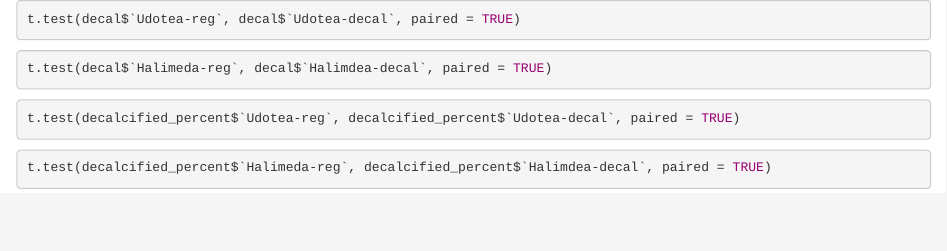
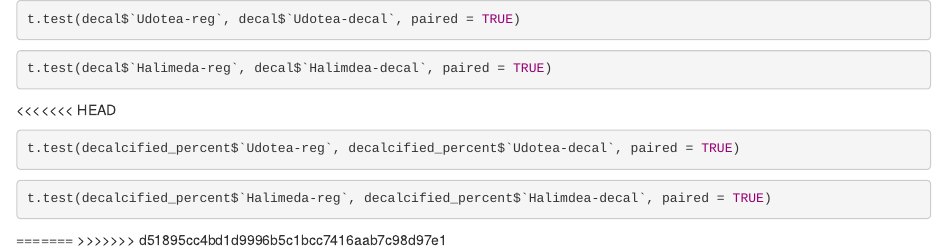
Before and after one commit to nickstrait/Hawaiian-Macroalgae-Stable-Isotopes, an R Markdown document (Scripts/Decal t-test.Rmd): the page in a window 1100 px wide, from its top. Rendered offline with R 4.5, knitr and Pandoc, with nearby package versions; the code chunks are not run, so their results and figures are left out.

Commit message:
Updated files

````diff
--- a/Scripts/Decal t-test.Rmd
+++ b/Scripts/Decal t-test.Rmd
@@ -6,6 +6,7 @@ t.test(decal$`Udotea-reg`, decal$`Udotea-decal`, paired = TRUE)
 t.test(decal$`Halimeda-reg`, decal$`Halimdea-decal`, paired = TRUE)
 ```
 
+<<<<<<< HEAD
 ```{r}
 t.test(decalcified_percent$`Udotea-reg`, decalcified_percent$`Udotea-decal`, paired = TRUE)
 ```
@@ -13,3 +14,6 @@ t.test(decalcified_percent$`Udotea-reg`, decalcified_percent$`Udotea-decal`, pai
 ```{r}
 t.test(decalcified_percent$`Halimeda-reg`, decalcified_percent$`Halimdea-decal`, paired = TRUE)
 ```
+
+=======
+>>>>>>> d51895cc4bd1d9996b5c1bcc7416aab7c98d97e1
````
Also changed, not shown: README.md.
